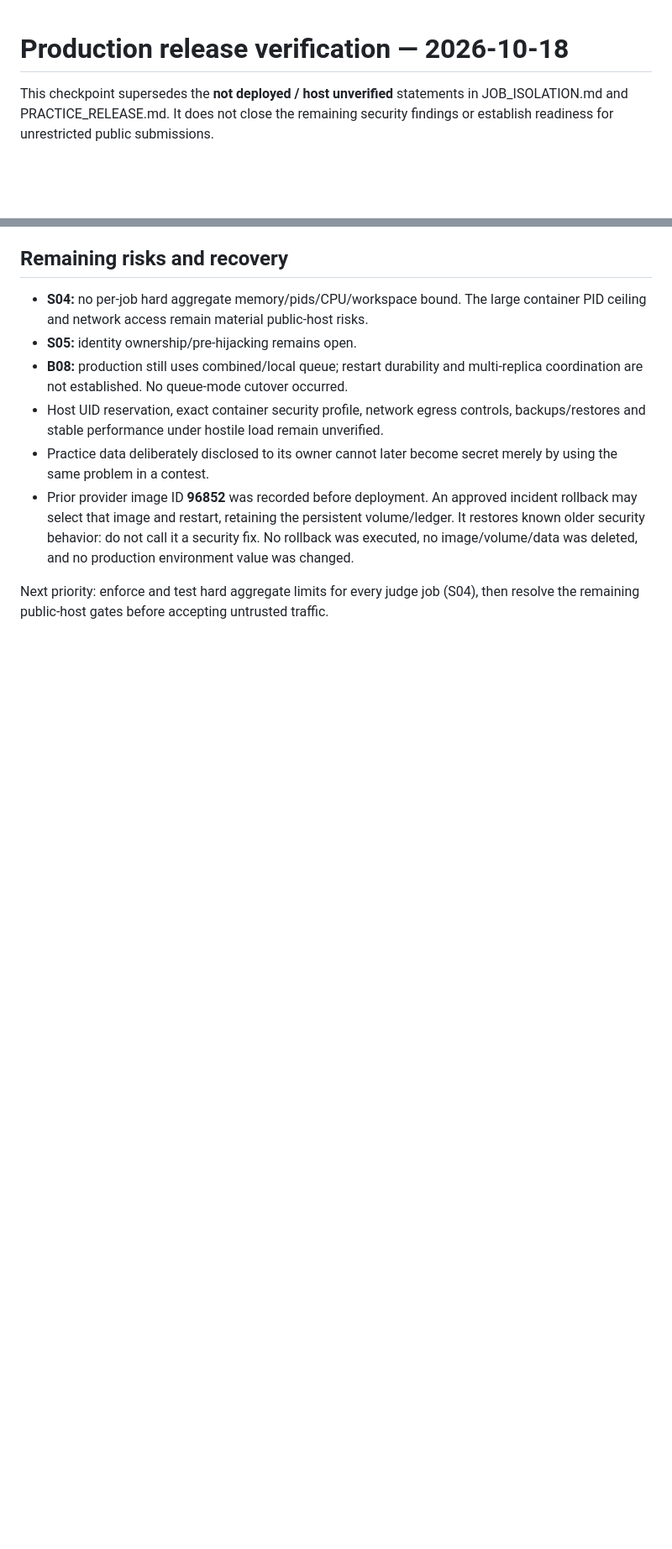
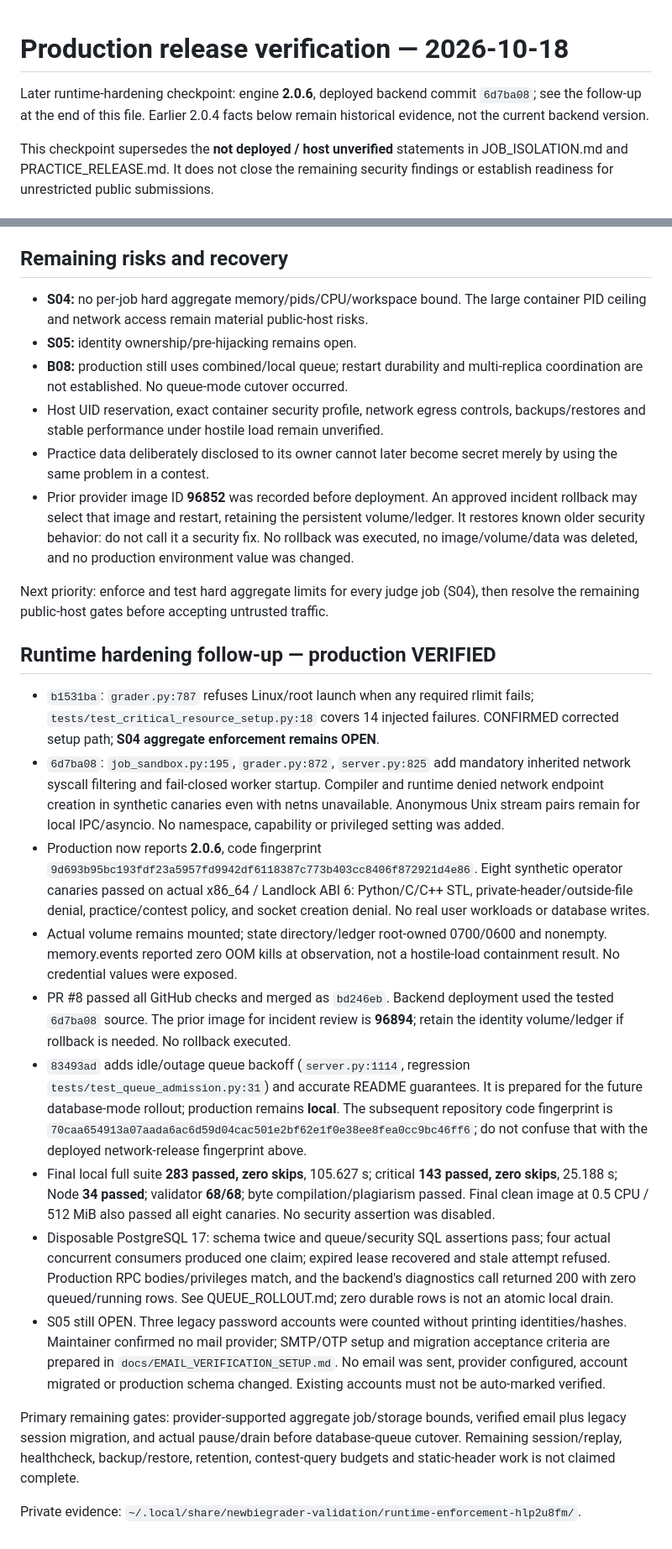
Before and after one commit to n3wbiekkkk/Newbiegrader, a Markdown page: docs/audits/PRODUCTION_RELEASE_2026-10-18.md, 2 parts joined by grey strips. Shown at 84% size. GitHub-like rendering; blank space fills up the shorter version.

Commit message:
Docs: record live runtime hardening and remaining production gates

```diff
--- a/docs/audits/PRODUCTION_RELEASE_2026-10-18.md
+++ b/docs/audits/PRODUCTION_RELEASE_2026-10-18.md
@@ -1,4 +1,8 @@
 # Production release verification — 2026-10-18
+
+Later runtime-hardening checkpoint: engine **2.0.6**, deployed backend commit
+`6d7ba08`; see the follow-up at the end of this file. Earlier 2.0.4 facts below
+remain historical evidence, not the current backend version.
 
 This checkpoint supersedes the **not deployed / host unverified** statements in
 JOB_ISOLATION.md and PRACTICE_RELEASE.md. It does not close the remaining security
@@ -113,3 +117,52 @@ Credentials remain outside the repository with owner-only permissions.
 
 Next priority: enforce and test hard aggregate limits for every judge job (S04),
 then resolve the remaining public-host gates before accepting untrusted traffic.
+
+## Runtime hardening follow-up — production VERIFIED
+
+- `b1531ba`: `grader.py:787` refuses Linux/root launch when any required rlimit
+  fails; `tests/test_critical_resource_setup.py:18` covers 14 injected failures.
+  CONFIRMED corrected setup path; **S04 aggregate enforcement remains OPEN**.
+- `6d7ba08`: `job_sandbox.py:195`, `grader.py:872`, `server.py:825` add mandatory
+  inherited network syscall filtering and fail-closed worker startup. Compiler
+  and runtime denied network endpoint creation in synthetic canaries even with
+  netns unavailable. Anonymous Unix stream pairs remain for local IPC/asyncio.
+  No namespace, capability or privileged setting was added.
+- Production now reports **2.0.6**, code fingerprint
+  `9d693b95bc193fdf23a5957fd9942df6118387c773b403cc8406f872921d4e86`.
+  Eight synthetic operator canaries passed on actual x86_64 / Landlock ABI 6:
+  Python/C/C++ STL, private-header/outside-file denial, practice/contest policy,
+  and socket creation denial. No real user workloads or database writes.
+- Actual volume remains mounted; state directory/ledger root-owned 0700/0600
+  and nonempty. memory.events reported zero OOM kills at observation, not a
+  hostile-load containment result. No credential values were exposed.
+- PR #8 passed all GitHub checks and merged as `bd246eb`. Backend deployment
+  used the tested `6d7ba08` source. The prior image for incident review is **96894**;
+  retain the identity volume/ledger if rollback is needed. No rollback executed.
+- `83493ad` adds idle/outage queue backoff (`server.py:1114`, regression
+  `tests/test_queue_admission.py:31`) and accurate README guarantees. It is
+  prepared for the future database-mode rollout; production remains **local**.
+  The subsequent repository code fingerprint is
+  `70caa654913a07aada6ac6d59d04cac501e2bf62e1f0e38ee8fea0cc9bc46ff6`;
+  do not confuse that with the deployed network-release fingerprint above.
+- Final local full suite **283 passed, zero skips**, 105.627 s; critical **143
+  passed, zero skips**, 25.188 s; Node **34 passed**; validator **68/68**;
+  byte compilation/plagiarism passed. Final clean image at 0.5 CPU / 512 MiB
+  also passed all eight canaries. No security assertion was disabled.
+- Disposable PostgreSQL 17: schema twice and queue/security SQL assertions pass;
+  four actual concurrent consumers produced one claim; expired lease recovered
+  and stale attempt refused. Production RPC bodies/privileges match, and the
+  backend's diagnostics call returned 200 with zero queued/running rows.
+  See QUEUE_ROLLOUT.md; zero durable rows is not an atomic local drain.
+- S05 still OPEN. Three legacy password accounts were counted without printing
+  identities/hashes. Maintainer confirmed no mail provider; SMTP/OTP setup and
+  migration acceptance criteria are prepared in `docs/EMAIL_VERIFICATION_SETUP.md`.
+  No email was sent, provider configured, account migrated or production schema
+  changed. Existing accounts must not be auto-marked verified.
+
+Primary remaining gates: provider-supported aggregate job/storage bounds,
+verified email plus legacy session migration, and actual pause/drain before
+database-queue cutover. Remaining session/replay, healthcheck, backup/restore,
+retention, contest-query budgets and static-header work is not claimed complete.
+
+Private evidence: `~/.local/share/newbiegrader-validation/runtime-enforcement-hlp2u8fm/`.
```
Also changed, not shown: docs/audits/PRODUCTION_READINESS.md (+4 -0 lines), docs/audits/SECURITY_AUDIT.md (+5 -0 lines).
